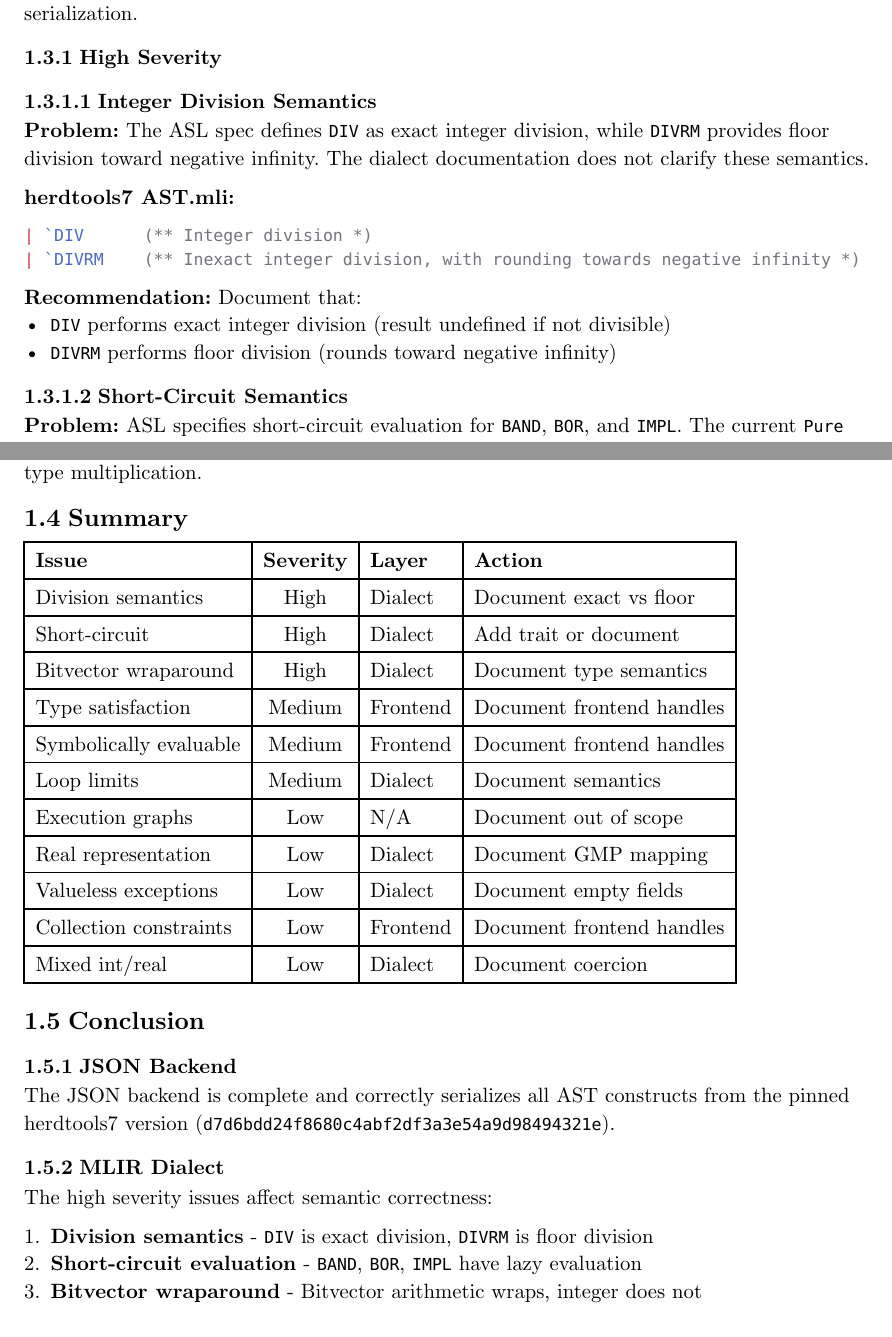
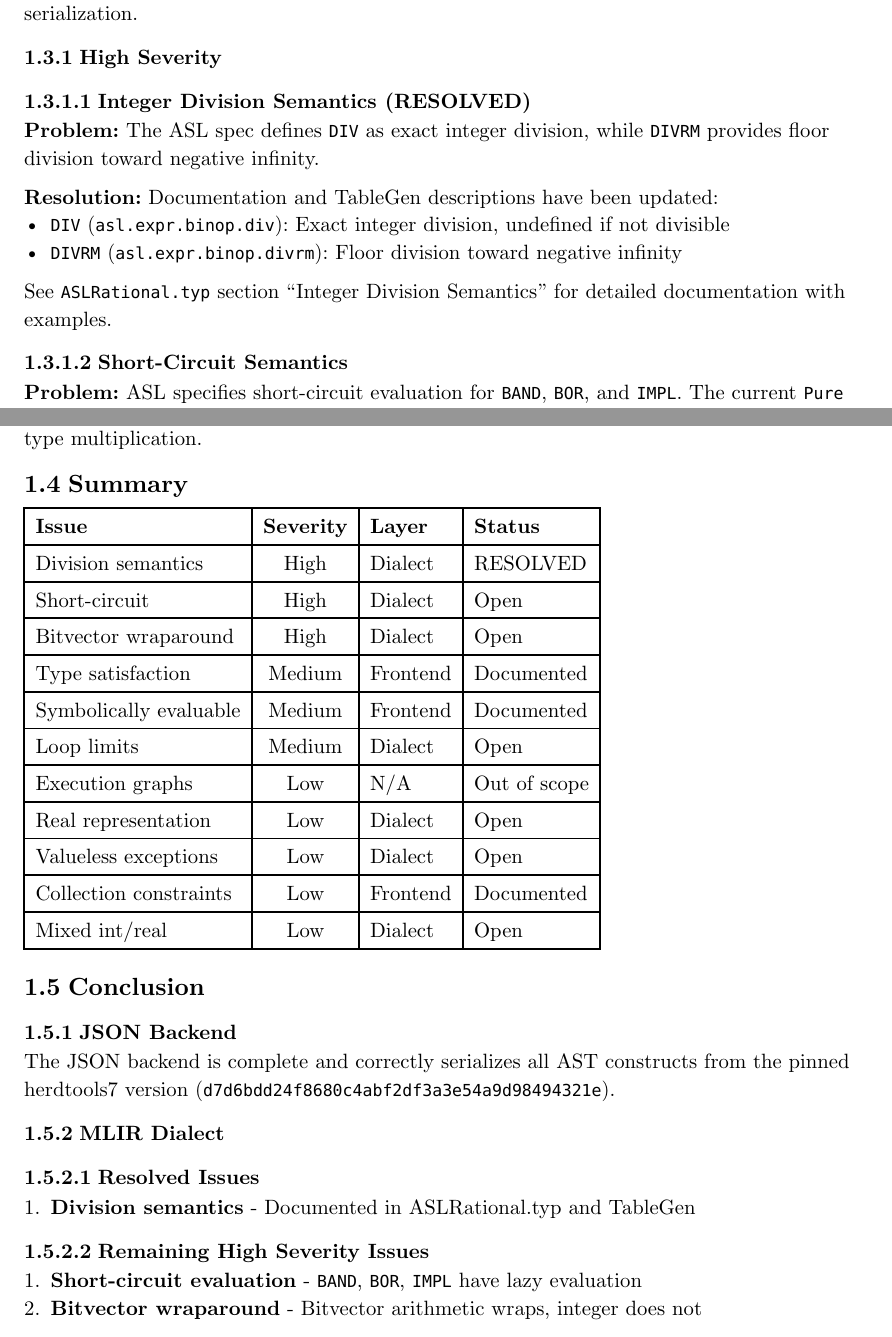
Before and after one commit to sequencer/asl, a Typst document (doc/ASLReview.typ): two parts of pages 2 and 4 of 4, joined at a grey line, cut so that both start at the same text. Compiled offline with Typst 0.15.

Commit message:
docs(asl): document integer division semantics (DIV vs DIVRM)
Purpose:
Clarify the distinct semantics of DIV (exact division) and DIVRM
(floor division) operations per the ASL specification.

Changes:
- asl-mlir/include/ASL/ASLExpressions.td:
  * Update ASL_BinopDivOp summary to "Exact integer division"
  * Add detailed description explaining undefined behavior for non-exact
  * Update ASL_BinopDivrmOp summary to "Floor division"
  * Add examples showing floor division behavior with negative numbers
- doc/ASLRational.typ:
  * Add "Integer Division Semantics" section with comparison table
  * Document DIV as exact division (undefined if not divisible)
  * Document DIVRM as floor division (Python // equivalent)
- doc/ASLReview.typ:
  * Mark division semantics issue as RESOLVED
  * Update summary table with status column

Results:
- nix build .#asl-mlir: SUCCESS
- Libraries generated: libMLIRASL.a, libMLIRGMP.a

Signed-off-by: Jiuyang Liu <liu@jiuyang.me>

````diff
--- a/doc/ASLReview.typ
+++ b/doc/ASLReview.typ
@@ -68,19 +68,15 @@ The following issues relate to semantic interpretation in the MLIR dialect, not
 
 === High Severity
 
-==== Integer Division Semantics
+==== Integer Division Semantics (RESOLVED)
 
-*Problem:* The ASL spec defines `DIV` as exact integer division, while `DIVRM` provides floor division toward negative infinity. The dialect documentation does not clarify these semantics.
+*Problem:* The ASL spec defines `DIV` as exact integer division, while `DIVRM` provides floor division toward negative infinity.
 
-*herdtools7 AST.mli:*
-```ocaml
-| `DIV      (** Integer division *)
-| `DIVRM    (** Inexact integer division, with rounding towards negative infinity *)
-```
+*Resolution:* Documentation and TableGen descriptions have been updated:
+- `DIV` (`asl.expr.binop.div`): Exact integer division, undefined if not divisible
+- `DIVRM` (`asl.expr.binop.divrm`): Floor division toward negative infinity
 
-*Recommendation:* Document that:
-- `DIV` performs exact integer division (result undefined if not divisible)
-- `DIVRM` performs floor division (rounds toward negative infinity)
+See `ASLRational.typ` section "Integer Division Semantics" for detailed documentation with examples.
 
 ==== Short-Circuit Semantics
 
@@ -172,18 +168,18 @@ The following issues relate to semantic interpretation in the MLIR dialect, not
   columns: (auto, auto, auto, auto),
   inset: 6pt,
   align: (left, center, left, left),
-  [*Issue*], [*Severity*], [*Layer*], [*Action*],
-  [Division semantics], [High], [Dialect], [Document exact vs floor],
-  [Short-circuit], [High], [Dialect], [Add trait or document],
-  [Bitvector wraparound], [High], [Dialect], [Document type semantics],
-  [Type satisfaction], [Medium], [Frontend], [Document frontend handles],
-  [Symbolically evaluable], [Medium], [Frontend], [Document frontend handles],
-  [Loop limits], [Medium], [Dialect], [Document semantics],
-  [Execution graphs], [Low], [N/A], [Document out of scope],
-  [Real representation], [Low], [Dialect], [Document GMP mapping],
-  [Valueless exceptions], [Low], [Dialect], [Document empty fields],
-  [Collection constraints], [Low], [Frontend], [Document frontend handles],
-  [Mixed int/real], [Low], [Dialect], [Document coercion],
+  [*Issue*], [*Severity*], [*Layer*], [*Status*],
+  [Division semantics], [High], [Dialect], [RESOLVED],
+  [Short-circuit], [High], [Dialect], [Open],
+  [Bitvector wraparound], [High], [Dialect], [Open],
+  [Type satisfaction], [Medium], [Frontend], [Documented],
+  [Symbolically evaluable], [Medium], [Frontend], [Documented],
+  [Loop limits], [Medium], [Dialect], [Open],
+  [Execution graphs], [Low], [N/A], [Out of scope],
+  [Real representation], [Low], [Dialect], [Open],
+  [Valueless exceptions], [Low], [Dialect], [Open],
+  [Collection constraints], [Low], [Frontend], [Documented],
+  [Mixed int/real], [Low], [Dialect], [Open],
 )
 
 == Conclusion
@@ -194,9 +190,12 @@ The JSON backend is complete and correctly serializes all AST constructs from th
 
 === MLIR Dialect
 
-The high severity issues affect semantic correctness:
+==== Resolved Issues
 
-+ *Division semantics* - `DIV` is exact division, `DIVRM` is floor division
++ *Division semantics* - Documented in ASLRational.typ and TableGen
+
+==== Remaining High Severity Issues
+
 + *Short-circuit evaluation* - `BAND`, `BOR`, `IMPL` have lazy evaluation
 + *Bitvector wraparound* - Bitvector arithmetic wraps, integer does not
 
````
Also changed, not shown: doc/ASLRational.typ (+18 -0 lines), 1 other file.
